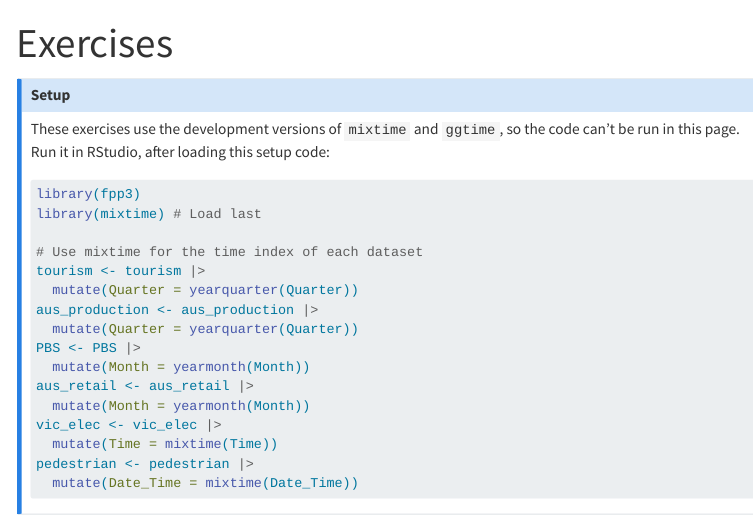
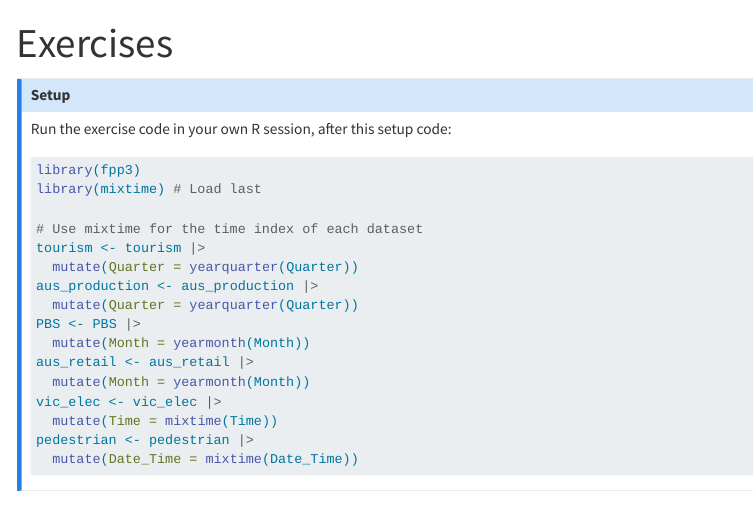
Before and after one commit to mitchelloharawild/workshop-etsa-wombat2026, a Quarto document (exercises.qmd): the page in a window 1100 px wide, from its top. Rendered offline with R 4.5, knitr and Pandoc in place of Quarto, with nearby package versions; some code elsewhere in the file could not run offline; menus at the side of the page are left out.

Commit message:
Clarify setup of exercises

````diff
--- a/exercises.qmd
+++ b/exercises.qmd
@@ -13,7 +13,7 @@ webr:
 ::: {.callout-note}
 ## Setup
 
-These exercises use the development versions of `mixtime` and `ggtime`, so the code can't be run in this page. Run it in RStudio, after loading this setup code:
+Run the exercise code in your own R session, after this setup code:
 
 ```r
 library(fpp3)
````
